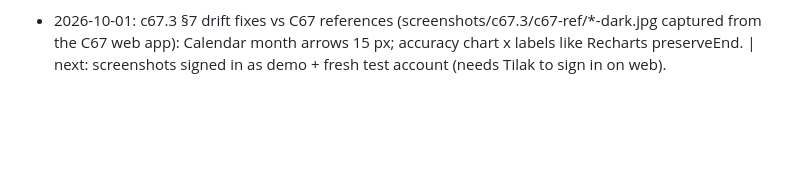
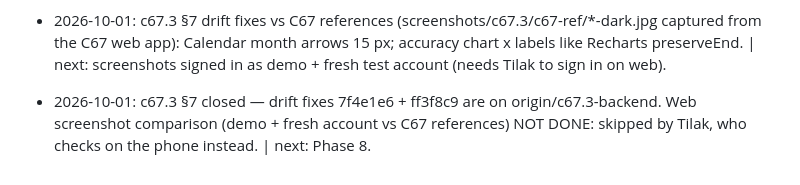
Before and after one commit to tilakvenu/catalyst, a Markdown page: PROGRESS.md, the part around the change. Rendered like a GitHub page; blank space fills up the shorter version.

Commit message:
c67.3 §7 closed - web screenshot comparison marked not done (Tilak checks on phone) | next: §8
Co-Authored-By: Claude Opus 5.5 <noreply@anthropic.com>

```diff
--- a/PROGRESS.md
+++ b/PROGRESS.md
@@ -81,3 +81,4 @@ C67 web QA is done. Active branch is `versionC67.2`. Do not move `versionC67` or
 - 2026-10-01: c67.3 §7 Settings/About — one push from the Catalyst gear: Notifications timing (device pref), Appearance dark/light/system, Account (email, sign out, delete with confirm), About (build text, Replay launch, Backend check). Old about.tsx route removed; Backend check debug actions now under a collapsed Developer section; unused PortScreen removed. | next: verification (tsc, doctor, bundles, web screenshots).
 - 2026-10-01: c67.3 §7 verify — tsc 0 errors; expo-doctor same 4 patch bumps as §1 (no new); bundles ios 1745 / android 1838 / web 1292 modules, master key absent (96 files); vitest 53/53, cloud unit 15/15; web: open + all four tabs + Settings + Backend check = 1 request (bootstrap open). 404: not reproducible in fresh tabs (cold / and /backend-check load only bundle 200 + bootstrap 200); old console entries were from earlier sessions. Fixed web deprecation warnings (style.pointerEvents, boxShadow). DEFERRED.md: Phase 7 gaps. | next: Tilak signs in on web (demo, then test-*) for screenshots.
 - 2026-10-01: c67.3 §7 drift fixes vs C67 references (screenshots/c67.3/c67-ref/*-dark.jpg captured from the C67 web app): Calendar month arrows 15 px; accuracy chart x labels like Recharts preserveEnd. | next: screenshots signed in as demo + fresh test account (needs Tilak to sign in on web).
+- 2026-10-01: c67.3 §7 closed — drift fixes 7f4e1e6 + ff3f8c9 are on origin/c67.3-backend. Web screenshot comparison (demo + fresh account vs C67 references) NOT DONE: skipped by Tilak, who checks on the phone instead. | next: Phase 8.
```
